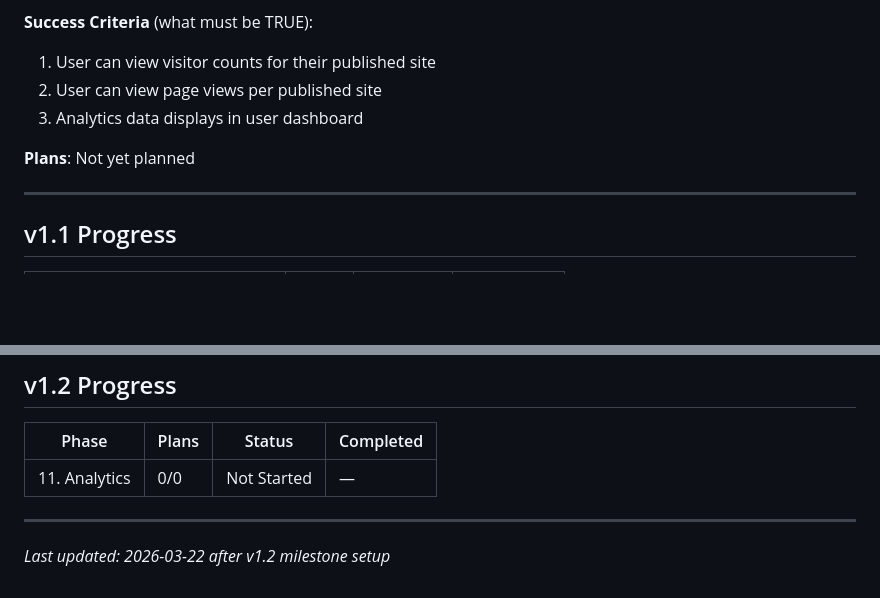
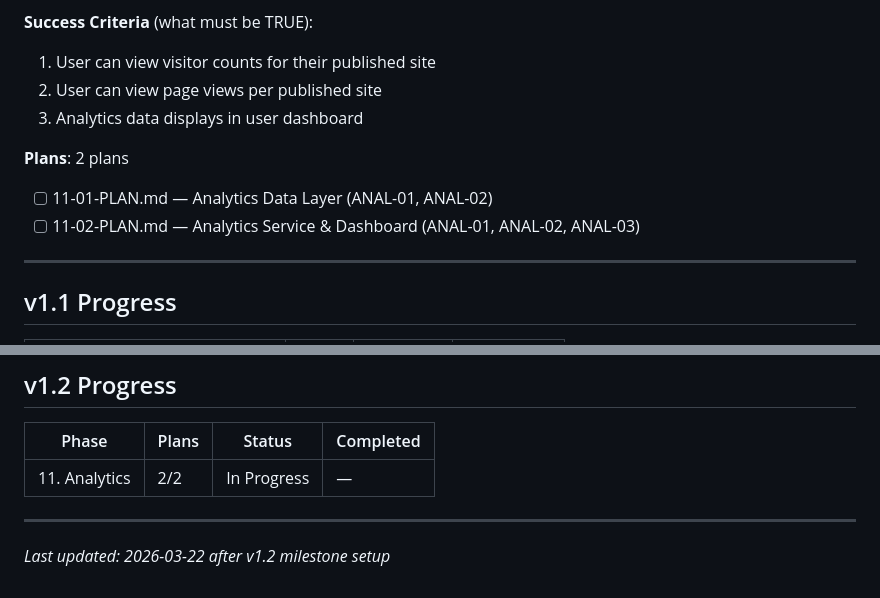
Before and after one commit to AnnaXChun/onepage, a Markdown page: .planning/ROADMAP.md, 2 parts joined by grey strips. Rendered like a GitHub page; blank space fills up the shorter version.

Commit message:
docs(11): create phase plan for Analytics

```diff
--- a/.planning/ROADMAP.md
+++ b/.planning/ROADMAP.md
@@ -143,7 +143,9 @@
   2. User can view page views per published site
   3. Analytics data displays in user dashboard
 
-**Plans**: Not yet planned
+**Plans**: 2 plans
+- [ ] 11-01-PLAN.md — Analytics Data Layer (ANAL-01, ANAL-02)
+- [ ] 11-02-PLAN.md — Analytics Service & Dashboard (ANAL-01, ANAL-02, ANAL-03)
 
 ---
 
@@ -161,7 +163,7 @@
 
 | Phase | Plans | Status | Completed |
 |-------|-------|--------|-----------|
-| 11. Analytics | 0/0 | Not Started | — |
+| 11. Analytics | 2/2 | In Progress | — |
 
 ---
 
```
Also changed, not shown: 2 other files.
